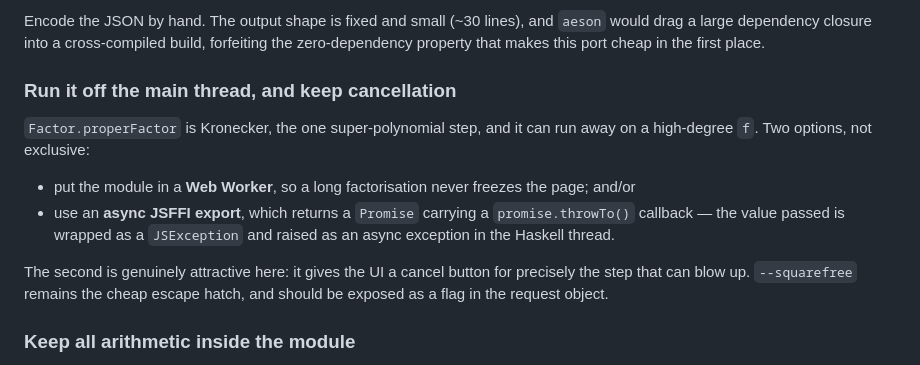
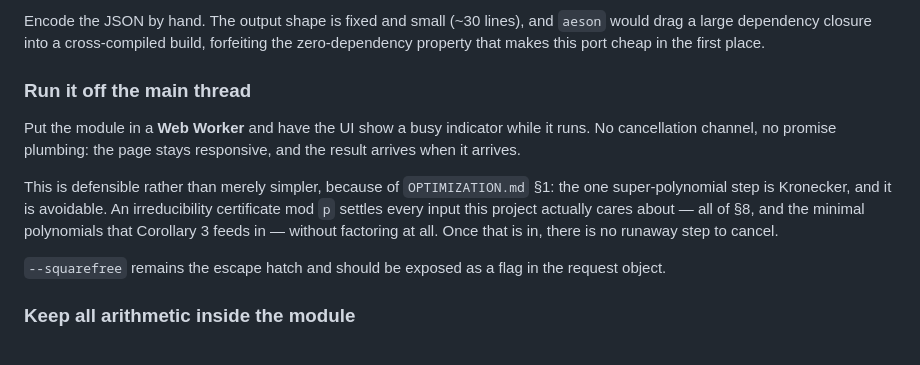
Before and after one commit to rjacuna/CriticalValues, a Markdown page: haskell/WEB.md, the part around the change. Rendered like a GitHub page.

```diff
--- a/haskell/WEB.md
+++ b/haskell/WEB.md
@@ -137,20 +137,20 @@ Encode the JSON by hand. The output shape is fixed and small (~30 lines), and
 forfeiting the zero-dependency property that makes this port cheap in the first
 place.
 
-### Run it off the main thread, and keep cancellation
+### Run it off the main thread
 
-`Factor.properFactor` is Kronecker, the one super-polynomial step, and it can
-run away on a high-degree `f`. Two options, not exclusive:
+Put the module in a **Web Worker** and have the UI show a busy indicator while
+it runs. No cancellation channel, no promise plumbing: the page stays
+responsive, and the result arrives when it arrives.
 
-* put the module in a **Web Worker**, so a long factorisation never freezes the
-  page; and/or
-* use an **async JSFFI export**, which returns a `Promise` carrying a
-  `promise.throwTo()` callback — the value passed is wrapped as a `JSException`
-  and raised as an async exception in the Haskell thread.
+This is defensible rather than merely simpler, because of `OPTIMIZATION.md` §1:
+the one super-polynomial step is Kronecker, and it is avoidable. An
+irreducibility certificate mod `p` settles every input this project actually
+cares about — all of §8, and the minimal polynomials that Corollary 3 feeds in —
+without factoring at all. Once that is in, there is no runaway step to cancel.
 
-The second is genuinely attractive here: it gives the UI a cancel button for
-precisely the step that can blow up. `--squarefree` remains the cheap escape
-hatch, and should be exposed as a flag in the request object.
+`--squarefree` remains the escape hatch and should be exposed as a flag in the
+request object.
 
 ### Keep all arithmetic inside the module
 
```
Also changed, not shown: haskell/OPTIMIZATION.md (added, +191 -0 lines).
